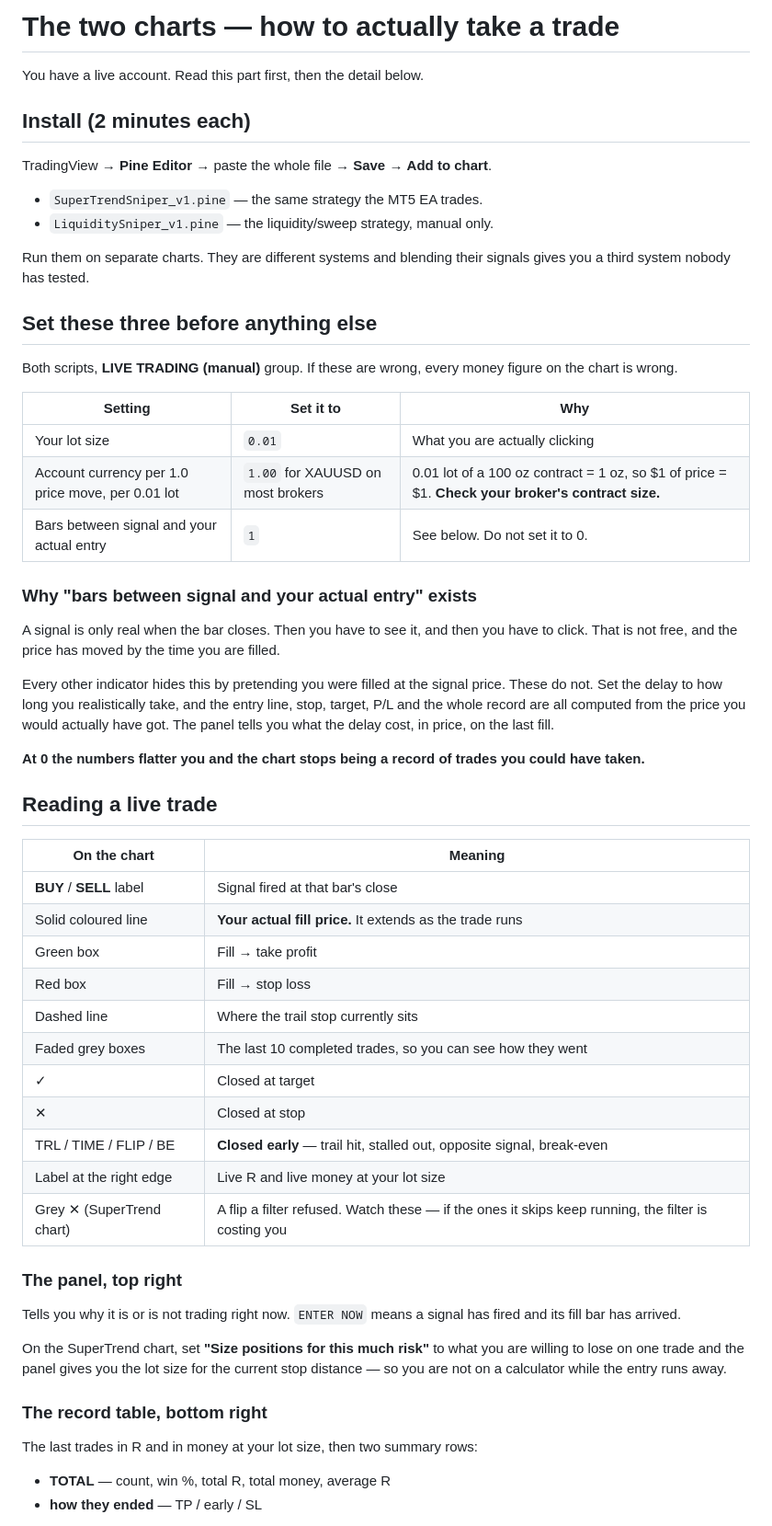
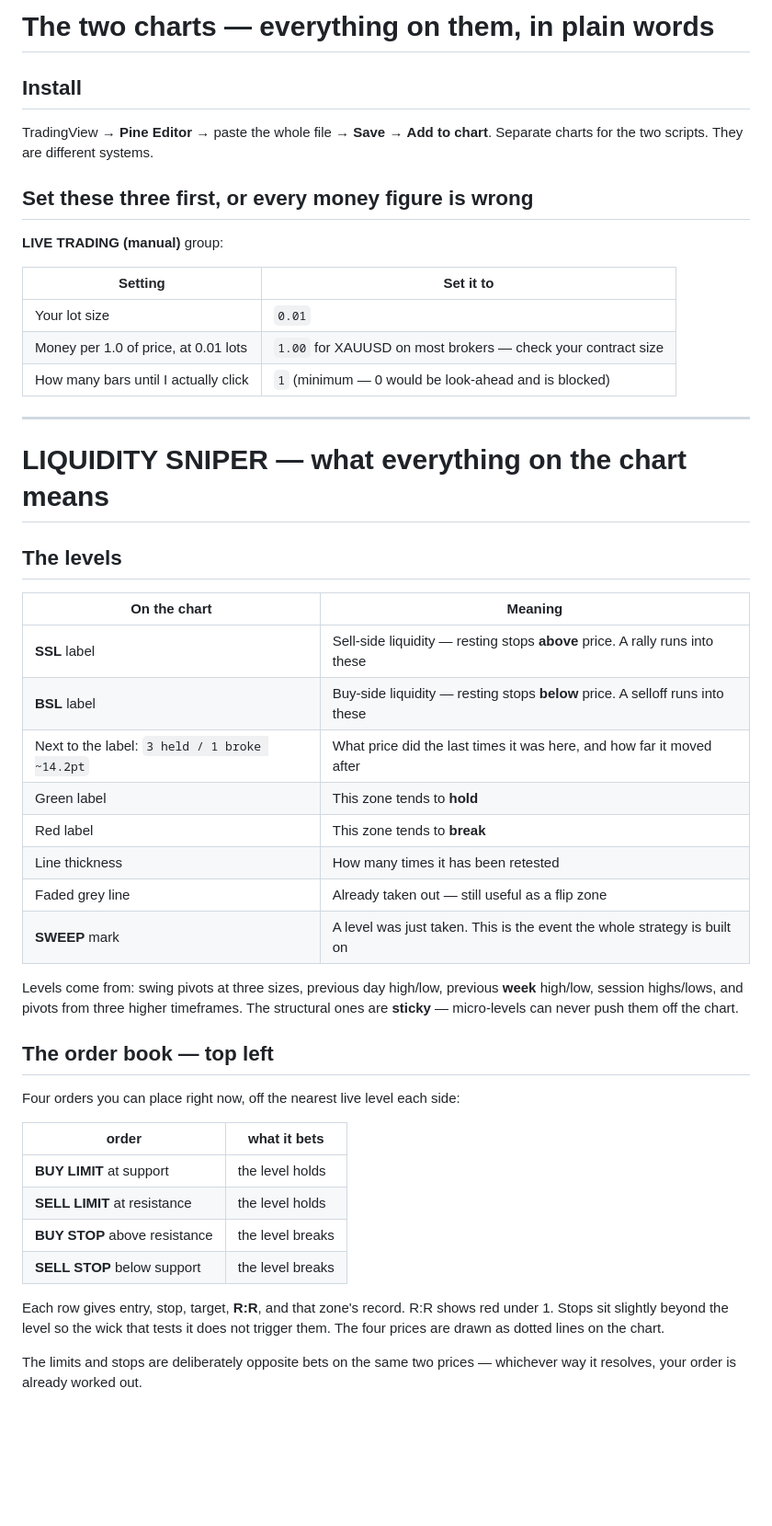
Before and after one commit to veer7710/signals, a Markdown page: JARVIS/pine/README.md, the part around one of its changes. Shown at 92% size. Rendered like a GitHub page; blank space fills up the shorter version.

```diff
--- a/JARVIS/pine/README.md
+++ b/JARVIS/pine/README.md
@@ -1,72 +1,56 @@
-# The two charts — how to actually take a trade
+# The two charts — everything on them, in plain words
 
-You have a live account. Read this part first, then the detail below.
-
-## Install (2 minutes each)
+## Install
 
 TradingView → **Pine Editor** → paste the whole file → **Save** → **Add to chart**.
+Separate charts for the two scripts. They are different systems.
 
-- `SuperTrendSniper_v1.pine` — the same strategy the MT5 EA trades.
-- `LiquiditySniper_v1.pine` — the liquidity/sweep strategy, manual only.
+## Set these three first, or every money figure is wrong
 
-Run them on separate charts. They are different systems and blending their
-signals gives you a third system nobody has tested.
+**LIVE TRADING (manual)** group:
 
-## Set these three before anything else
+| Setting | Set it to |
+|---|---|
+| Your lot size | `0.01` |
+| Money per 1.0 of price, at 0.01 lots | `1.00` for XAUUSD on most brokers — check your contract size |
+| How many bars until I actually click | `1` (minimum — 0 would be look-ahead and is blocked) |
 
-Both scripts, **LIVE TRADING (manual)** group. If these are wrong, every money
-figure on the chart is wrong.
+---
 
-| Setting | Set it to | Why |
-|---|---|---|
-| Your lot size | `0.01` | What you are actually clicking |
-| Account currency per 1.0 price move, per 0.01 lot | `1.00` for XAUUSD on most brokers | 0.01 lot of a 100 oz contract = 1 oz, so $1 of price = $1. **Check your broker's contract size.** |
-| Bars between signal and your actual entry | `1` | See below. Do not set it to 0. |
+# LIQUIDITY SNIPER — what everything on the chart means
 
-### Why "bars between signal and your actual entry" exists
-
-A signal is only real when the bar closes. Then you have to see it, and then
-you have to click. That is not free, and the price has moved by the time you
-are filled.
-
-Every other indicator hides this by pretending you were filled at the signal
-price. These do not. Set the delay to how long you realistically take, and
-the entry line, stop, target, P/L and the whole record are all computed from
-the price you would actually have got. The panel tells you what the delay
-cost, in price, on the last fill.
-
-**At 0 the numbers flatter you and the chart stops being a record of trades
-you could have taken.**
-
-## Reading a live trade
+## The levels
 
 | On the chart | Meaning |
 |---|---|
-| **BUY** / **SELL** label | Signal fired at that bar's close |
-| Solid coloured line | **Your actual fill price.** It extends as the trade runs |
-| Green box | Fill → take profit |
-| Red box | Fill → stop loss |
-| Dashed line | Where the trail stop currently sits |
-| Faded grey boxes | The last 10 completed trades, so you can see how they went |
-| ✓ | Closed at target |
-| ✕ | Closed at stop |
-| TRL / TIME / FLIP / BE | **Closed early** — trail hit, stalled out, opposite signal, break-even |
-| Label at the right edge | Live R and live money at your lot size |
-| Grey ✕ (SuperTrend chart) | A flip a filter refused. Watch these — if the ones it skips keep running, the filter is costing you |
+| **SSL** label | Sell-side liquidity — resting stops **above** price. A rally runs into these |
+| **BSL** label | Buy-side liquidity — resting stops **below** price. A selloff runs into these |
+| Next to the label: `3 held / 1 broke ~14.2pt` | What price did the last times it was here, and how far it moved after |
+| Green label | This zone tends to **hold** |
+| Red label | This zone tends to **break** |
+| Line thickness | How many times it has been retested |
+| Faded grey line | Already taken out — still useful as a flip zone |
+| **SWEEP** mark | A level was just taken. This is the event the whole strategy is built on |
 
-### The panel, top right
+Levels come from: swing pivots at three sizes, previous day high/low, previous
+**week** high/low, session highs/lows, and pivots from three higher timeframes.
+The structural ones are **sticky** — micro-levels can never push them off the chart.
 
-Tells you why it is or is not trading right now. `ENTER NOW` means a signal has
-fired and its fill bar has arrived.
+## The order book — top left
 
-On the SuperTrend chart, set **"Size positions for this much risk"** to what you
-are willing to lose on one trade and the panel gives you the lot size for the
-current stop distance — so you are not on a calculator while the entry runs away.
+Four orders you can place right now, off the nearest live level each side:
 
-### The record table, bottom right
+| order | what it bets |
+|---|---|
+| **BUY LIMIT** at support | the level holds |
+| **SELL LIMIT** at resistance | the level holds |
+| **BUY STOP** above resistance | the level breaks |
+| **SELL STOP** below support | the level breaks |
 
-The last trades in R and in money at your lot size, then two summary rows:
+Each row gives entry, stop, target, **R:R**, and that zone's record. R:R shows
+red under 1. Stops sit slightly beyond the level so the wick that tests it does
+not trigger them. The four prices are drawn as dotted lines on the chart.
 
-- **TOTAL** — count, win %, total R, total money, average R
-- **how they ended** — TP / early / SL
+The limits and stops are deliberately opposite bets on the same two prices —
+whichever way it resolves, your order is already worked out.
 
```
Also changed, not shown: other parts of JARVIS/pine/README.md (+62 -73 lines).
